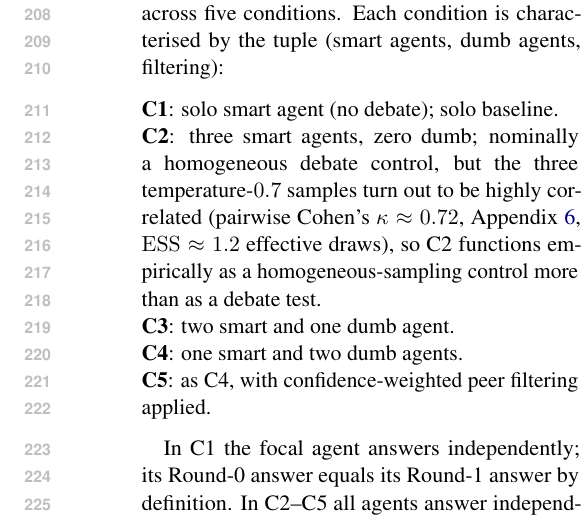
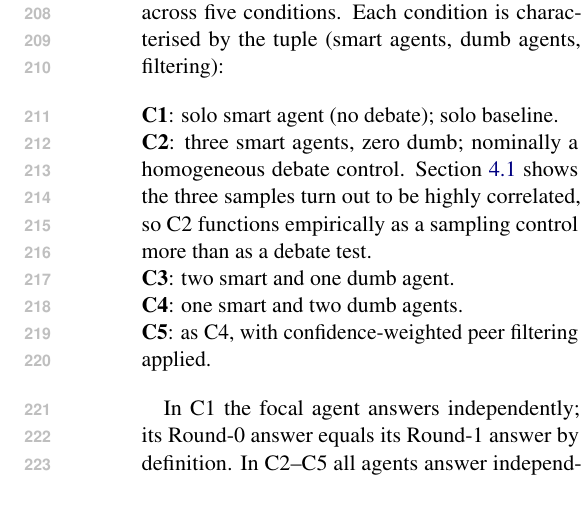
Before and after one commit to DevDaring/Platos_ship, a LaTeX paper (Submission/ACL_Paper.tex): part of one column of page 3 of 18, cut so that both start at the same text. Compiled offline with pdfLaTeX.

Commit message:
ACL_Paper: round-6 review - cleaner §3.1 C2 description
The §3.1 C2 condition description was inflated with a forward
reference to the SC-3 finding (kappa = 0.72, ESS = 1.2). Reading
the C2 line in §3.1, a reader encountered Results content
(statistical estimates from §4.1 / Appendix S11) inside what should
be a pure Method description.

Trimmed to: "C2: three smart agents, zero dumb; nominally a
homogeneous debate control. Section 4.1 shows the three samples
turn out to be highly correlated, so C2 functions empirically as a
sampling control more than as a debate test."

This forward-refers to Section 4.1 (which carries the full
SC-3 + kappa numerics) without duplicating them in the Method
section. The Method section is now cleaner; the SC-3 narrative
lives entirely in §4.1 + Appendix S11 where it belongs.

Other round-6 findings audited and acceptable:
  - Headline numbers (7.9, 5.8, 17.2, 0.017, 1.61) are consistent
    across abstract, contributions list, body, and Conclusion.
  - MAD acronym is defined on first use ("multi-agent debate
    (MAD)" in §1 line 82) and used 10 times consistently
    thereafter.
  - "Weak peers" terminology is qualified upfront in the abstract
    ("deliberately weaker ... anchored to confidently-wrong
    answers by a persona prompt") and in §1 line 124 ("we use the
    phrase 'weak peers' for brevity throughout, but the findings
    transfer to ... distractor peers ... not honest weak peers
    in the wild"). Body uses of "weak peers" are therefore
    unambiguous.
  - §1 opener "Collective reasoning in animal and human groups..."
    is a Sanyal-acceptable general-context-narrowing form; the
    second sentence pivots to LLMs explicitly. No change.
  - No residual Plato / ship-of-state references in the body
    (only the one literal "animal and human groups" reference,
    which is the cog-sci analogy not the Plato metaphor).

Compile:
  - Body remains 8 pages (Limitations starts page 9).
  - Total PDF: 18 pages.
  - 0 undefined references.

```diff
--- a/Submission/ACL_Paper.tex
+++ b/Submission/ACL_Paper.tex
@@ -262,11 +262,9 @@ filtering):
 \noindent
 \textbf{C1}: solo smart agent (no debate); solo baseline. \\
 \textbf{C2}: three smart agents, zero dumb; nominally a homogeneous
-debate control, but the three temperature-$0.7$ samples turn out to be
-highly correlated (pairwise Cohen's $\kappa \approx 0.72$,
-Appendix~\ref{ssec:dependence_app}, $\mathrm{ESS} \approx 1.2$ effective
-draws), so C2 functions empirically as a homogeneous-sampling control
-more than as a debate test. \\
+debate control. Section~\ref{sub:accuracy} shows the three samples
+turn out to be highly correlated, so C2 functions empirically as a
+sampling control more than as a debate test. \\
 \textbf{C3}: two smart and one dumb agent. \\
 \textbf{C4}: one smart and two dumb agents. \\
 \textbf{C5}: as C4, with confidence-weighted peer filtering applied.
```
